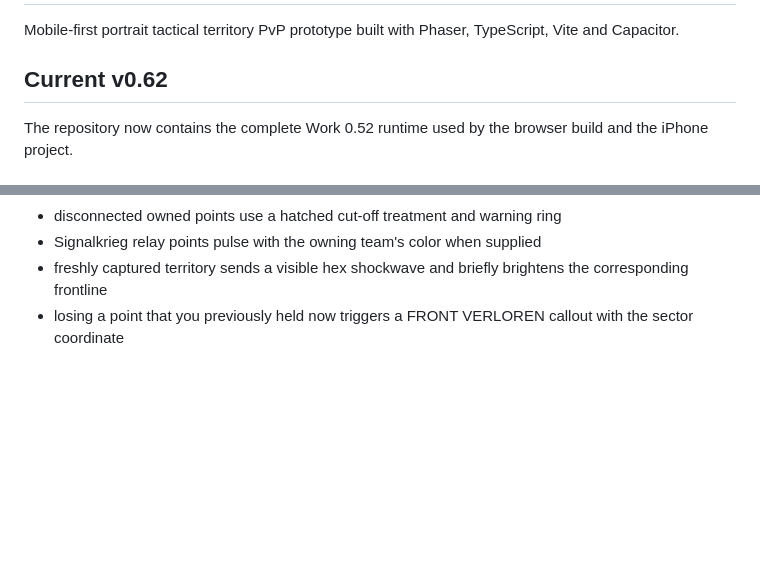
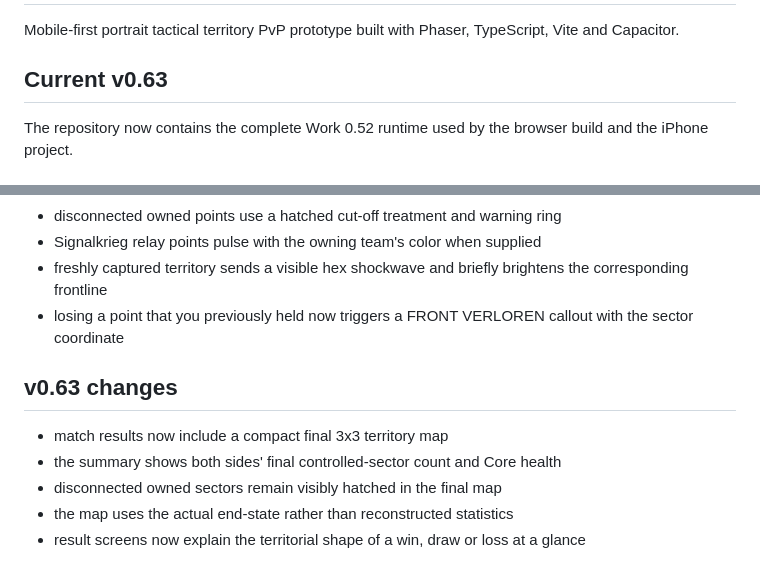
Before and after one commit to Achmed06/Frontline, a Markdown page: README.md, 2 parts joined by grey strips. Rendered like a GitHub page; blank space fills up the shorter version.

Commit message:
Document Frontline v0.63 final territory summary

```diff
--- a/README.md
+++ b/README.md
@@ -2,7 +2,7 @@
 
 Mobile-first portrait tactical territory PvP prototype built with Phaser, TypeScript, Vite and Capacitor.
 
-## Current v0.62
+## Current v0.63
 
 The repository now contains the complete Work 0.52 runtime used by the browser build and the iPhone project.
 
@@ -197,3 +197,12 @@ Gameplay-source changes also trigger the latest iPhone test build; older in-prog
 - Signalkrieg relay points pulse with the owning team's color when supplied
 - freshly captured territory sends a visible hex shockwave and briefly brightens the corresponding frontline
 - losing a point that you previously held now triggers a FRONT VERLOREN callout with the sector coordinate
+
+
+## v0.63 changes
+
+- match results now include a compact final 3x3 territory map
+- the summary shows both sides' final controlled-sector count and Core health
+- disconnected owned sectors remain visibly hatched in the final map
+- the map uses the actual end-state rather than reconstructed statistics
+- result screens now explain the territorial shape of a win, draw or loss at a glance
```
